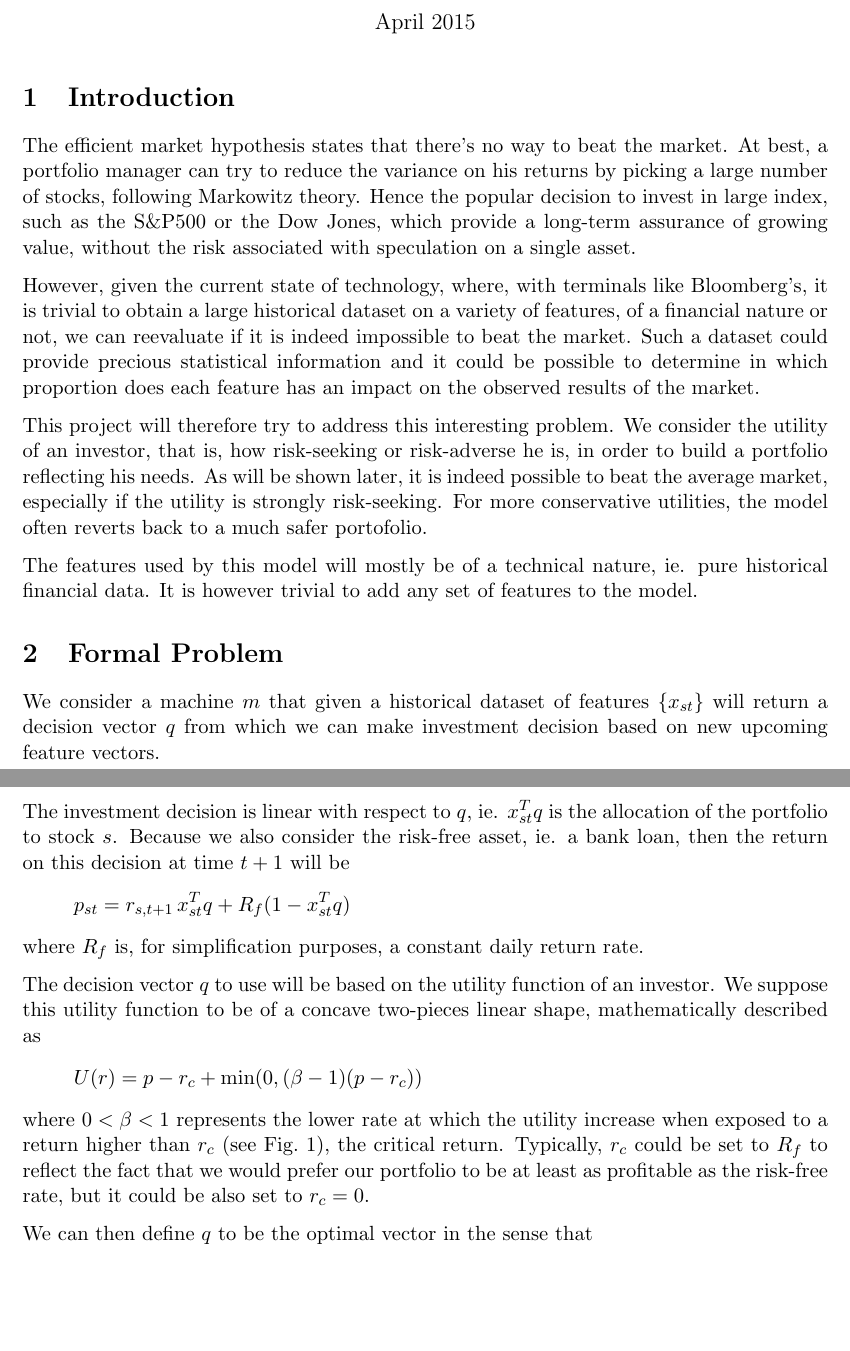
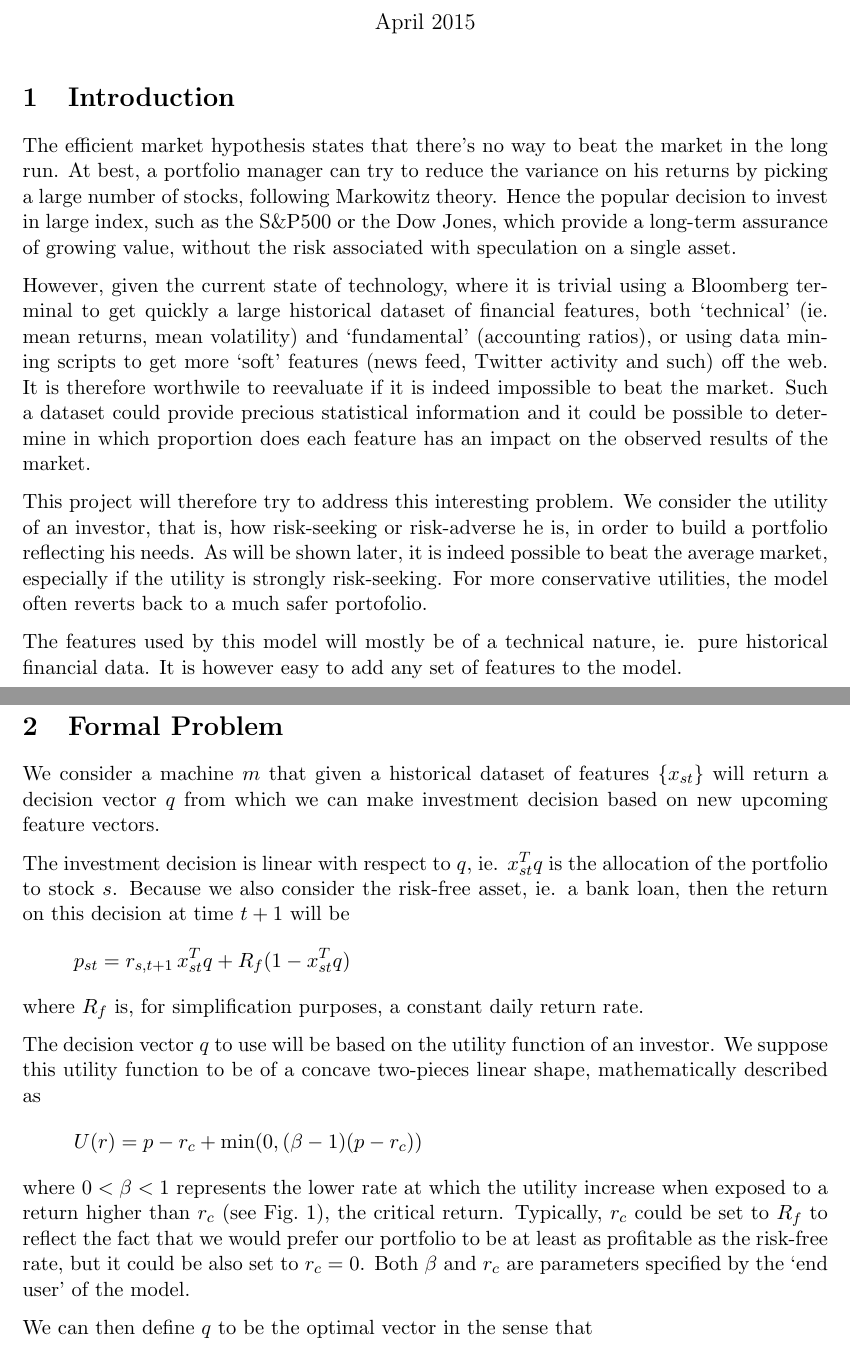
Before and after one commit to neuschwanstein/MEMOIRE, a LaTeX document (Rapport/rapport.tex): two parts of pages 1 and 2 of 5, joined at a grey line, cut so that both start at the same text, the shorter picture padded with empty space. Compiled offline with pdfLaTeX.

Commit message:
Working on final version

```diff
--- a/Rapport/rapport.tex
+++ b/Rapport/rapport.tex
@@ -20,18 +20,20 @@
 
 \section{Introduction}
 
-The efficient market hypothesis states that there's no way to beat the market. At best, a
-portfolio manager can try to reduce the variance on his returns by picking a large number
-of stocks, following Markowitz theory. Hence the popular decision to invest in large
-index, such as the S\&P500 or the Dow Jones, which provide a long-term assurance of
-growing value, without the risk associated with speculation on a single asset.
+The efficient market hypothesis states that there's no way to beat the market in the long
+run. At best, a portfolio manager can try to reduce the variance on his returns by picking
+a large number of stocks, following Markowitz theory. Hence the popular decision to invest
+in large index, such as the S\&P500 or the Dow Jones, which provide a long-term assurance
+of growing value, without the risk associated with speculation on a single asset.
 
-However, given the current state of technology, where, with terminals like Bloomberg's, it
-is trivial to obtain a large historical dataset on a variety of features, of a financial
-nature or not, we can reevaluate if it is indeed impossible to beat the market. Such a
-dataset could provide precious statistical information and it could be possible to
-determine in which proportion does each feature has an impact on the observed results of
-the market.
+However, given the current state of technology, where it is trivial using a Bloomberg
+terminal to get quickly a large historical dataset of financial features, both `technical'
+(ie. mean returns, mean volatility) and `fundamental' (accounting ratios), or using data
+mining scripts to get more `soft' features (news feed, Twitter activity and such) off the
+web.  It is therefore worthwile to reevaluate if it is indeed impossible to beat the
+market. Such a dataset could provide precious statistical information and it could be
+possible to determine in which proportion does each feature has an impact on the observed
+results of the market.
 
 This project will therefore try to address this interesting problem. We consider the
 utility of an investor, that is, how risk-seeking or risk-adverse he is, in order to build
@@ -40,7 +42,7 @@ the average market, especially if the utility is strongly risk-seeking. For more
 conservative utilities, the model often reverts back to a much safer portofolio.
 
 The features used by this model will mostly be of a technical nature, ie. pure historical
-financial data. It is however trivial to add any set of features to the model.
+financial data. It is however easy to add any set of features to the model.
 
 \section{Formal Problem}
 
@@ -65,7 +67,8 @@ described as
 where $0<\beta<1$ represents the lower rate at which the utility increase when exposed to
 a return higher than $r_c$ (see \figref{fig:utility}), the critical return. Typically,
 $r_c$ could be set to $R_f$ to reflect the fact that we would prefer our portfolio to be
-at least as profitable as the risk-free rate, but it could be also set to $r_c=0$.
+at least as profitable as the risk-free rate, but it could be also set to $r_c=0$. Both
+$\beta$ and $r_c$ are parameters specified by the `end user' of the model.
 
 \begin{figure}
   \centering
```
Also changed, not shown: Rapport/rapport.tex (8 more changed lines), 2 other files.
